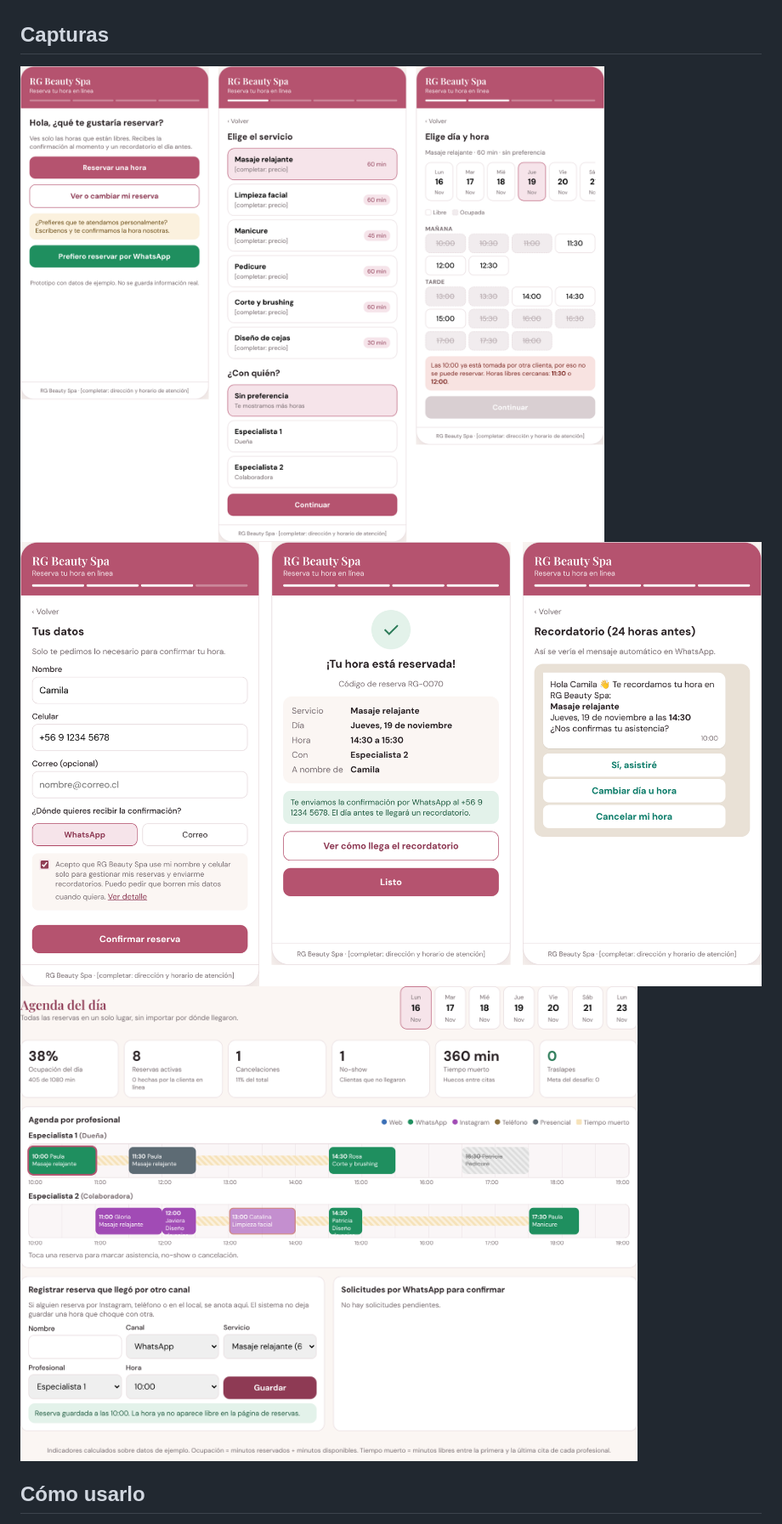
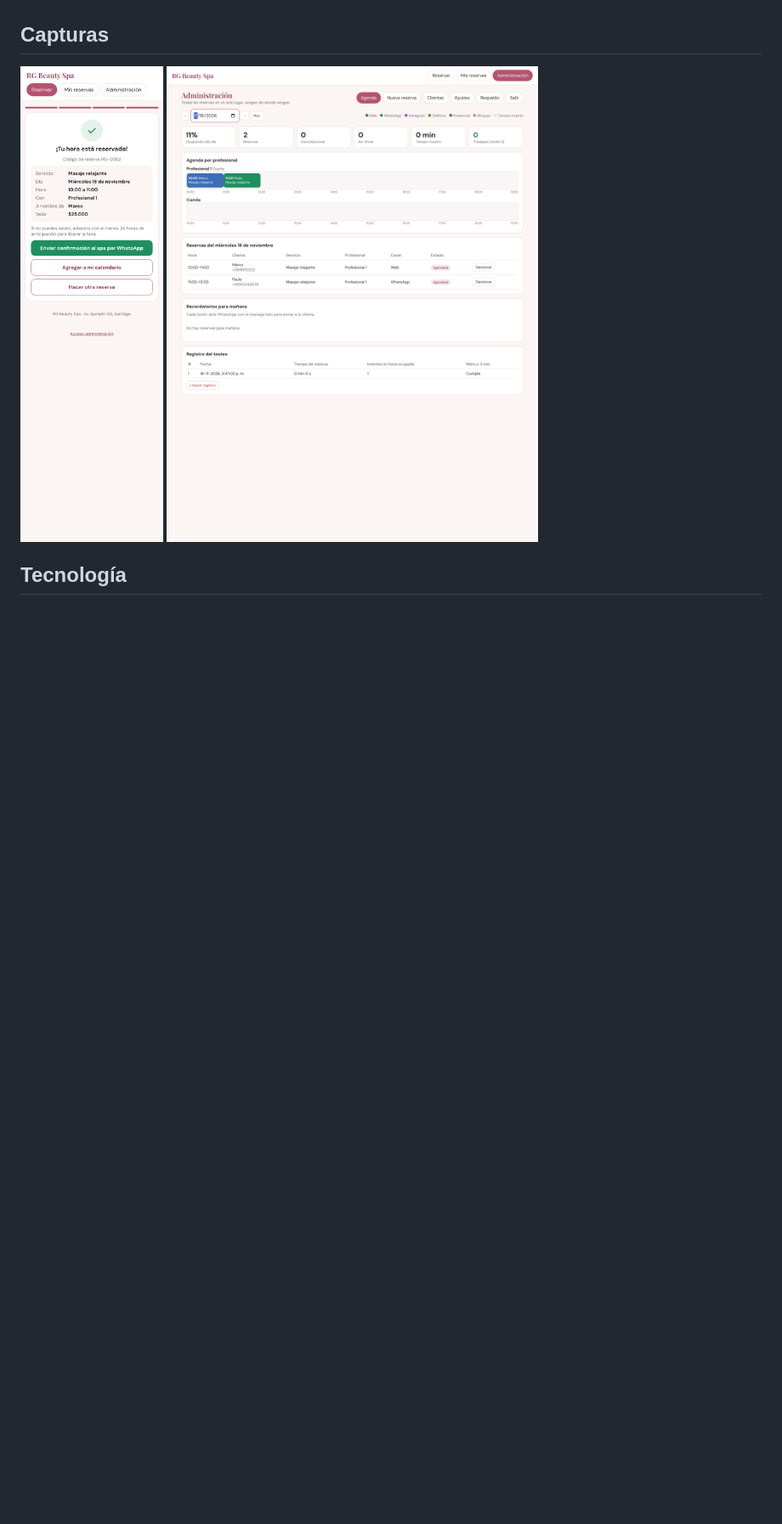
Before and after one commit to ElMilo1/RgPrototipo, a Markdown page: README.md, the part around one of its changes. Shown at 85% size. Rendered like a GitHub page; pictures changed too: docs/clienta-confirmacion.png (added), docs/panel-administracion.png (added), docs/panel-duena.png (deleted); blank space fills up the shorter version.

```diff
--- a/README.md
+++ b/README.md
@@ -36,9 +46,8 @@ Al activarlo en la barra superior, el prototipo registra cuánto demora cada res
 
 ## Capturas
 
-![Inicio, servicio y calendario](docs/pantallas-clienta-1.png)
-![Datos, confirmación y recordatorio](docs/pantallas-clienta-2.png)
-![Panel de la dueña](docs/panel-duena.png)
+![Confirmación de la clienta](docs/clienta-confirmacion.png)
+![Panel de administración](docs/panel-administracion.png)
 
-## Cómo usarlo
+## Tecnología
 
```
Also changed, not shown: other parts of README.md (+33 -31 lines), 1 other file.
